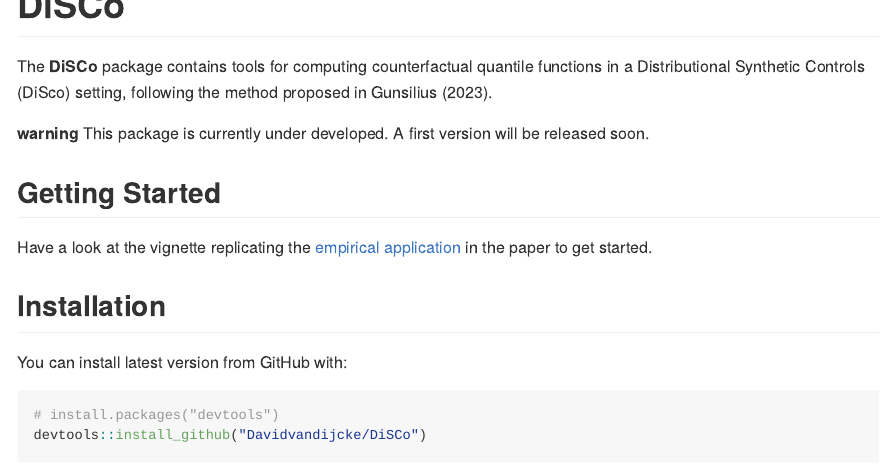
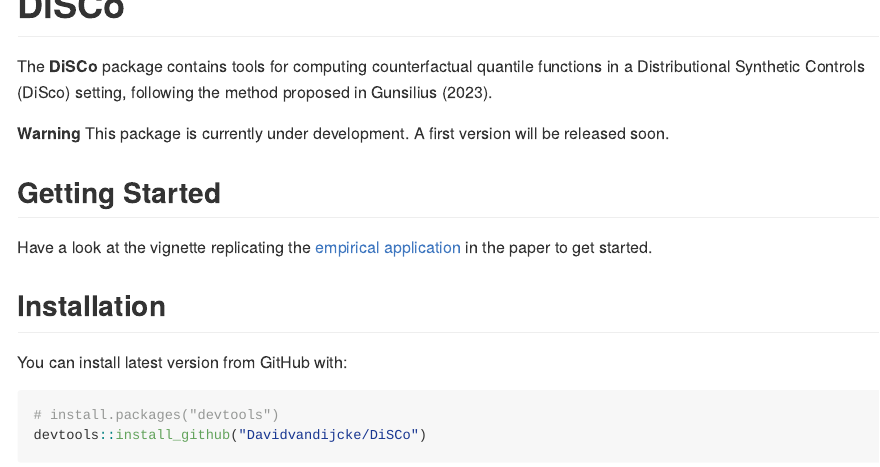
Before and after one commit to Davidvandijcke/DiSCos, an R Markdown document (README.Rmd): the page in a window 1100 px wide, from its top. The pictures show the output file README.md that the author committed with the source, drawn offline in the style of GitHub; badge pictures from the web are left out.

Commit message:
added development warning

```diff
--- a/README.Rmd
+++ b/README.Rmd
@@ -37,7 +37,7 @@
 
 The **DiSCo** package contains tools for computing counterfactual quantile functions in a Distributional Synthetic Controls (DiSco) setting, following the method proposed in @gunsilius2023distributional.
 
-**Warning** This package is currently under developed. A first version will be released soon.
+**Warning** This package is currently under development. A first version will be released soon.
 
 ## Getting Started
 
```
Also changed, not shown: README.md.
